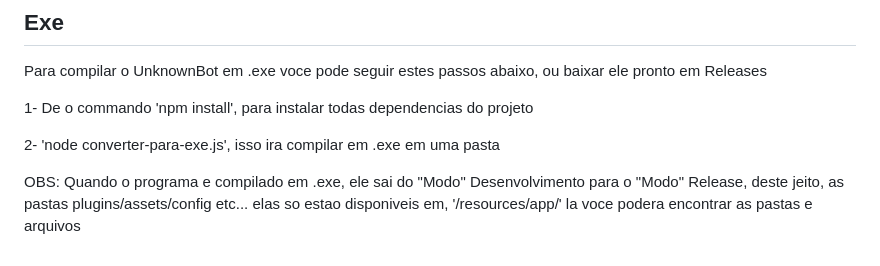
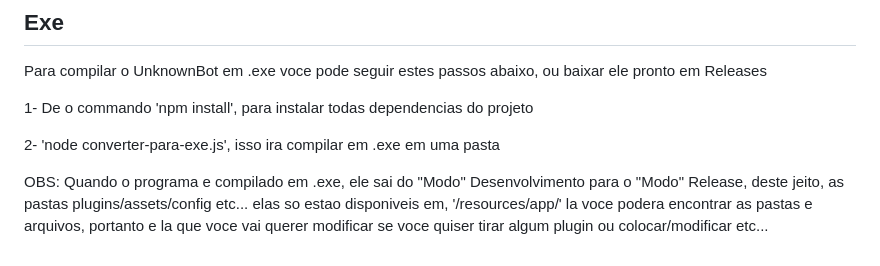
Before and after one commit to obseletecode72/UnknownBot-Reworked-Version, a Markdown page: README.md, the part around the change. Rendered like a GitHub page.

```diff
--- a/README.md
+++ b/README.md
@@ -53,4 +53,4 @@ Para compilar o UnknownBot em .exe voce pode seguir estes passos abaixo, ou baix
 
 2- 'node converter-para-exe.js', isso ira compilar em .exe em uma pasta
 
-OBS: Quando o programa e compilado em .exe, ele sai do "Modo" Desenvolvimento para o "Modo" Release, deste jeito, as pastas plugins/assets/config etc... elas so estao disponiveis em, '/resources/app/' la voce podera encontrar as pastas e arquivos
+OBS: Quando o programa e compilado em .exe, ele sai do "Modo" Desenvolvimento para o "Modo" Release, deste jeito, as pastas plugins/assets/config etc... elas so estao disponiveis em, '/resources/app/' la voce podera encontrar as pastas e arquivos, portanto e la que voce vai querer modificar se voce quiser tirar algum plugin ou colocar/modificar etc...
```
